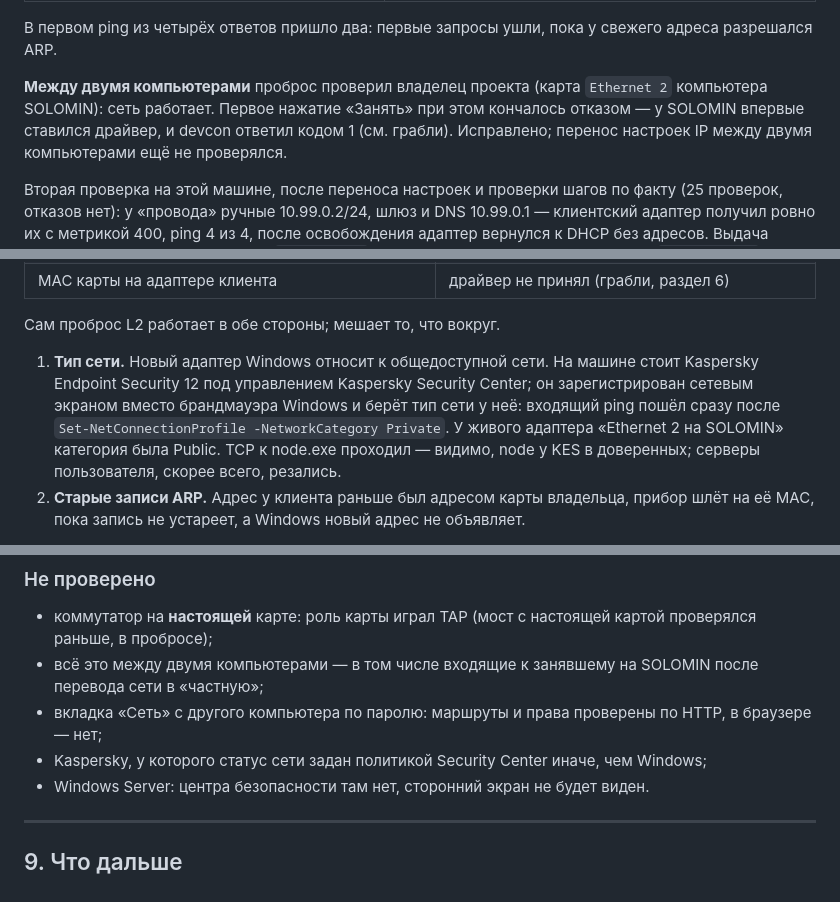
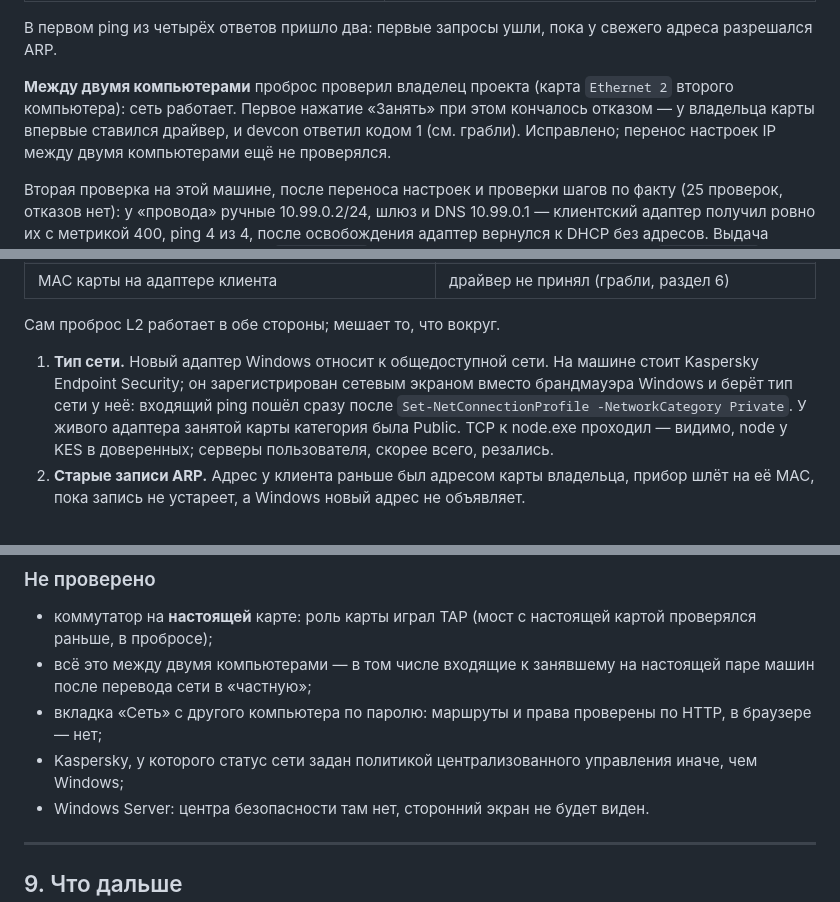
Before and after one commit to RungeKut/net-device-share, a Markdown page: docs/HANDOVER.md, 3 parts joined by grey strips. Rendered like a GitHub page.

Commit message:
Передача: без имён внутренних машин
HANDOVER попадает в публичную копию. Имя компьютера, на котором проверяли
проброс, и сведения об управлении защитой машин заменены описанием.

```diff
--- a/docs/HANDOVER.md
+++ b/docs/HANDOVER.md
@@ -831,8 +831,8 @@ Windows не зависят — искать пункт по надписи не
 свежего адреса разрешался ARP.
 
 **Между двумя компьютерами** проброс проверил владелец проекта (карта
-`Ethernet 2` компьютера SOLOMIN): сеть работает. Первое нажатие «Занять»
-при этом кончалось отказом — у SOLOMIN впервые ставился драйвер, и devcon
+`Ethernet 2` второго компьютера): сеть работает. Первое нажатие «Занять»
+при этом кончалось отказом — у владельца карты впервые ставился драйвер, и devcon
 ответил кодом 1 (см. грабли). Исправлено; перенос настроек IP между двумя
 компьютерами ещё не проверялся.
 
@@ -885,11 +885,11 @@ SOLOMIN у этой машины), владелец проекта сообщи
 Сам проброс L2 работает в обе стороны; мешает то, что вокруг.
 
 1. **Тип сети.** Новый адаптер Windows относит к общедоступной сети. На
-   машине стоит Kaspersky Endpoint Security 12 под управлением Kaspersky
-   Security Center; он зарегистрирован сетевым экраном вместо брандмауэра
-   Windows и берёт тип сети у неё: входящий ping пошёл сразу после
-   `Set-NetConnectionProfile -NetworkCategory Private`. У живого адаптера
-   «Ethernet 2 на SOLOMIN» категория была Public. TCP к node.exe проходил —
+   машине стоит Kaspersky Endpoint Security; он зарегистрирован сетевым
+   экраном вместо брандмауэра Windows и берёт тип сети у неё: входящий
+   ping пошёл сразу после `Set-NetConnectionProfile -NetworkCategory
+   Private`. У живого адаптера
+   занятой карты категория была Public. TCP к node.exe проходил —
    видимо, node у KES в доверенных; серверы пользователя, скорее всего,
    резались.
 2. **Старые записи ARP.** Адрес у клиента раньше был адресом карты
@@ -996,11 +996,11 @@ SOLOMIN у этой машины), владелец проекта сообщи
 * коммутатор на **настоящей** карте: роль карты играл TAP (мост с настоящей
   картой проверялся раньше, в пробросе);
 * всё это между двумя компьютерами — в том числе входящие к занявшему на
-  SOLOMIN после перевода сети в «частную»;
+  настоящей паре машин после перевода сети в «частную»;
 * вкладка «Сеть» с другого компьютера по паролю: маршруты и права проверены
   по HTTP, в браузере — нет;
-* Kaspersky, у которого статус сети задан политикой Security Center иначе,
-  чем Windows;
+* Kaspersky, у которого статус сети задан политикой централизованного
+  управления иначе, чем Windows;
 * Windows Server: центра безопасности там нет, сторонний экран не будет
   виден.
 
```
Also changed, not shown: other parts of docs/HANDOVER.md (+4 -4 lines).
